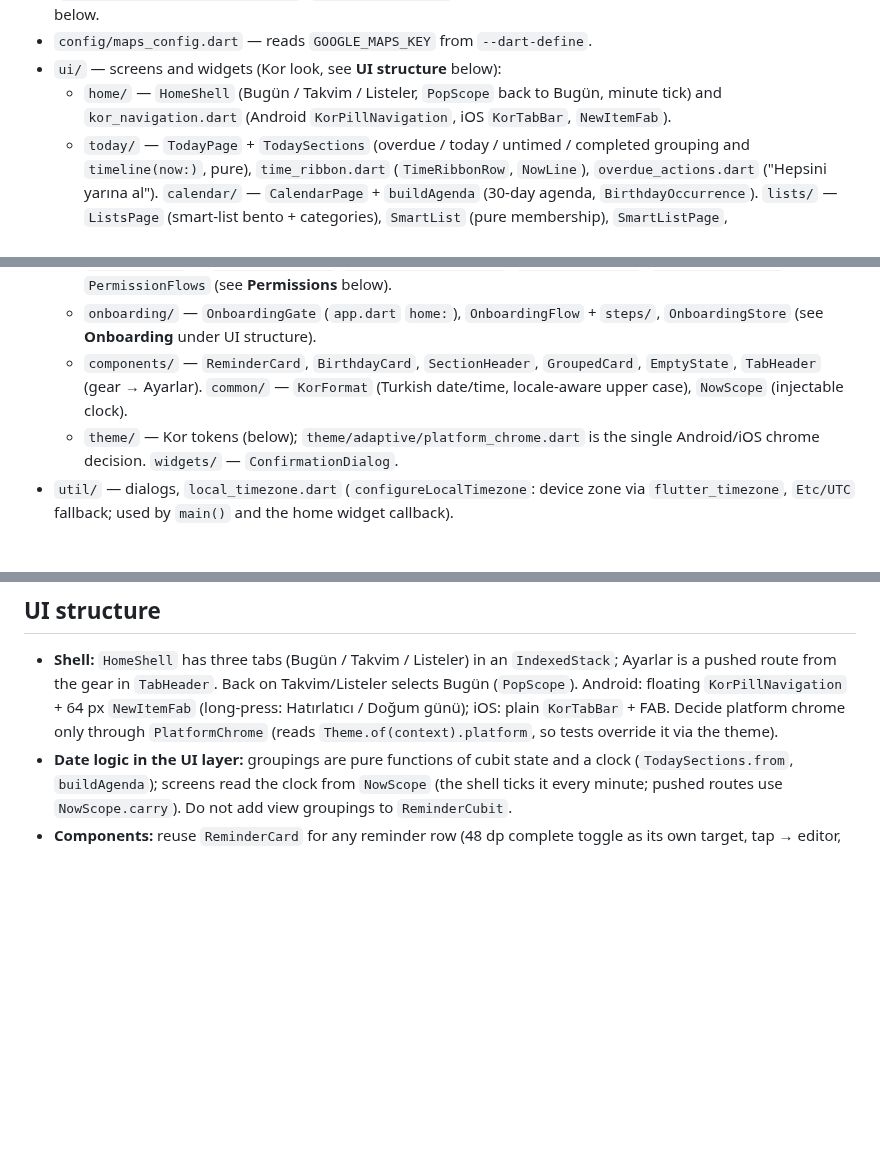
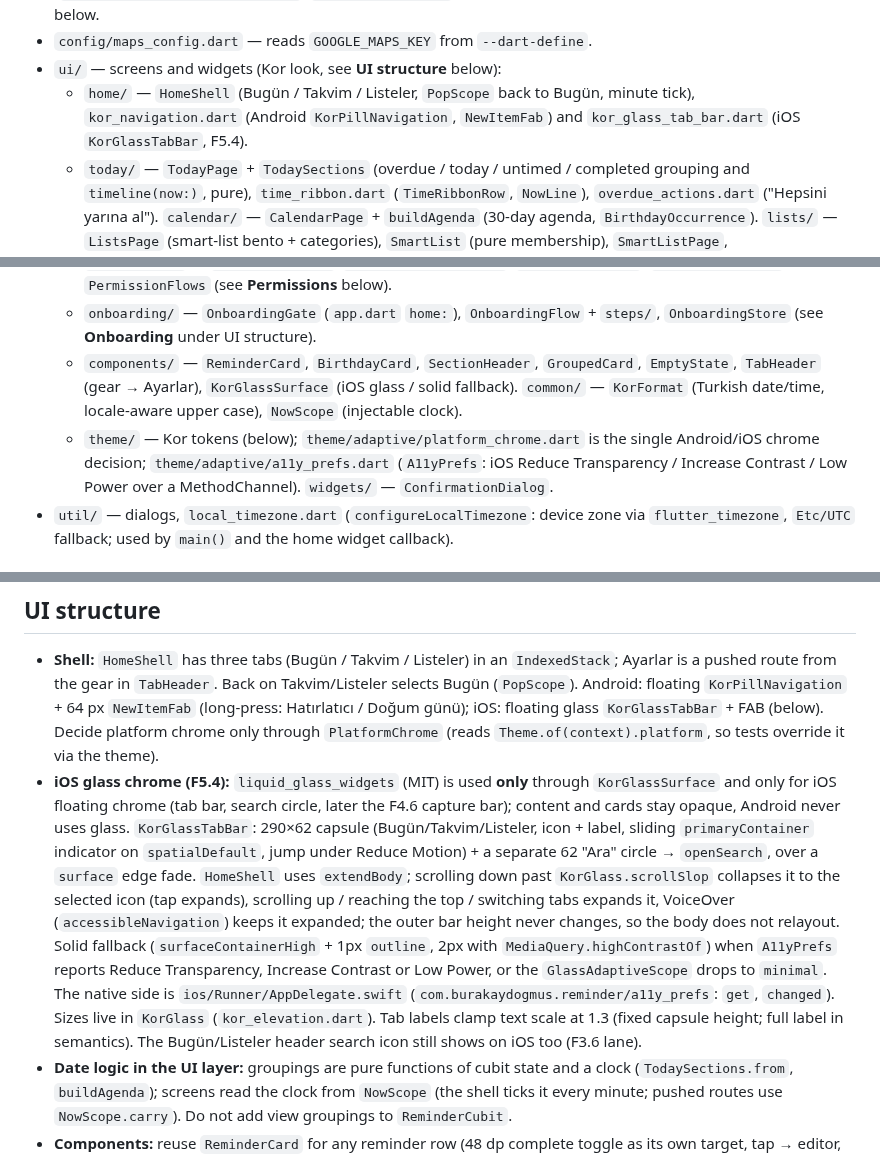
Before and after one commit to burakaydogmus/reminder-android-app, a Markdown page: CLAUDE.md, 3 parts joined by grey strips. Rendered like a GitHub page; blank space fills up the shorter version.

Commit message:
docs: mark F5.4 done and document the iOS glass chrome
Co-Authored-By: Claude Opus 5 <noreply@anthropic.com>

```diff
--- a/CLAUDE.md
+++ b/CLAUDE.md
@@ -118,8 +118,8 @@ Formatting is enforced in CI: run `dart format lib test` before committing
 - `config/maps_config.dart` — reads `GOOGLE_MAPS_KEY` from `--dart-define`.
 - `ui/` — screens and widgets (Kor look, see **UI structure** below):
   - `home/` — `HomeShell` (Bugün / Takvim / Listeler, `PopScope` back to Bugün,
-    minute tick) and `kor_navigation.dart` (Android `KorPillNavigation`, iOS
-    `KorTabBar`, `NewItemFab`).
+    minute tick), `kor_navigation.dart` (Android `KorPillNavigation`, `NewItemFab`)
+    and `kor_glass_tab_bar.dart` (iOS `KorGlassTabBar`, F5.4).
   - `today/` — `TodayPage` + `TodaySections` (overdue / today / untimed / completed
     grouping and `timeline(now:)`, pure), `time_ribbon.dart` (`TimeRibbonRow`,
     `NowLine`), `overdue_actions.dart` ("Hepsini yarına al"). `calendar/` —
@@ -137,10 +137,12 @@ Formatting is enforced in CI: run `dart format lib test` before committing
   - `onboarding/` — `OnboardingGate` (`app.dart` `home:`), `OnboardingFlow` + `steps/`,
     `OnboardingStore` (see **Onboarding** under UI structure).
   - `components/` — `ReminderCard`, `BirthdayCard`, `SectionHeader`, `GroupedCard`,
-    `EmptyState`, `TabHeader` (gear → Ayarlar). `common/` — `KorFormat` (Turkish
+    `EmptyState`, `TabHeader` (gear → Ayarlar), `KorGlassSurface` (iOS glass /
+    solid fallback). `common/` — `KorFormat` (Turkish
     date/time, locale-aware upper case), `NowScope` (injectable clock).
   - `theme/` — Kor tokens (below); `theme/adaptive/platform_chrome.dart` is the single
-    Android/iOS chrome decision. `widgets/` — `ConfirmationDialog`.
+    Android/iOS chrome decision; `theme/adaptive/a11y_prefs.dart` (`A11yPrefs`: iOS
+    Reduce Transparency / Increase Contrast / Low Power over a MethodChannel). `widgets/` — `ConfirmationDialog`.
 - `util/` — dialogs, `local_timezone.dart`
   (`configureLocalTimezone`: device zone via `flutter_timezone`, `Etc/UTC` fallback;
   used by `main()` and the home widget callback).
@@ -445,9 +449,26 @@ dialog, FAB, progress, menus, bottom sheet), so widgets only choose roles.
 - **Shell:** `HomeShell` has three tabs (Bugün / Takvim / Listeler) in an
   `IndexedStack`; Ayarlar is a pushed route from the gear in `TabHeader`. Back on
   Takvim/Listeler selects Bugün (`PopScope`). Android: floating `KorPillNavigation` +
-  64 px `NewItemFab` (long-press: Hatırlatıcı / Doğum günü); iOS: plain `KorTabBar` +
-  FAB. Decide platform chrome only through `PlatformChrome` (reads
+  64 px `NewItemFab` (long-press: Hatırlatıcı / Doğum günü); iOS: floating glass
+  `KorGlassTabBar` + FAB (below). Decide platform chrome only through `PlatformChrome` (reads
   `Theme.of(context).platform`, so tests override it via the theme).
+- **iOS glass chrome (F5.4):** `liquid_glass_widgets` (MIT) is used **only** through
+  `KorGlassSurface` and only for iOS floating chrome (tab bar, search circle, later
+  the F4.6 capture bar); content and cards stay opaque, Android never uses glass.
+  `KorGlassTabBar`: 290×62 capsule (Bugün/Takvim/Listeler, icon + label, sliding
+  `primaryContainer` indicator on `spatialDefault`, jump under Reduce Motion) + a
+  separate 62 "Ara" circle → `openSearch`, over a `surface` edge fade. `HomeShell`
+  uses `extendBody`; scrolling down past `KorGlass.scrollSlop` collapses it to the
+  selected icon (tap expands), scrolling up / reaching the top / switching tabs
+  expands it, VoiceOver (`accessibleNavigation`) keeps it expanded; the outer bar
+  height never changes, so the body does not relayout. Solid fallback
+  (`surfaceContainerHigh` + 1px `outline`, 2px with `MediaQuery.highContrastOf`)
+  when `A11yPrefs` reports Reduce Transparency, Increase Contrast or Low Power, or
+  the `GlassAdaptiveScope` drops to `minimal`. The native side is
+  `ios/Runner/AppDelegate.swift` (`com.burakaydogmus.reminder/a11y_prefs`: `get`,
+  `changed`). Sizes live in `KorGlass` (`kor_elevation.dart`). Tab labels clamp text
+  scale at 1.3 (fixed capsule height; full label in semantics). The Bugün/Listeler
+  header search icon still shows on iOS too (F3.6 lane).
 - **Date logic in the UI layer:** groupings are pure functions of cubit state and a
   clock (`TodaySections.from`, `buildAgenda`); screens read the clock from `NowScope`
   (the shell ticks it every minute; pushed routes use `NowScope.carry`). Do not add
```
Also changed, not shown: other parts of CLAUDE.md (+3 -1 lines), ROADMAP.md (+2 -1 lines).
